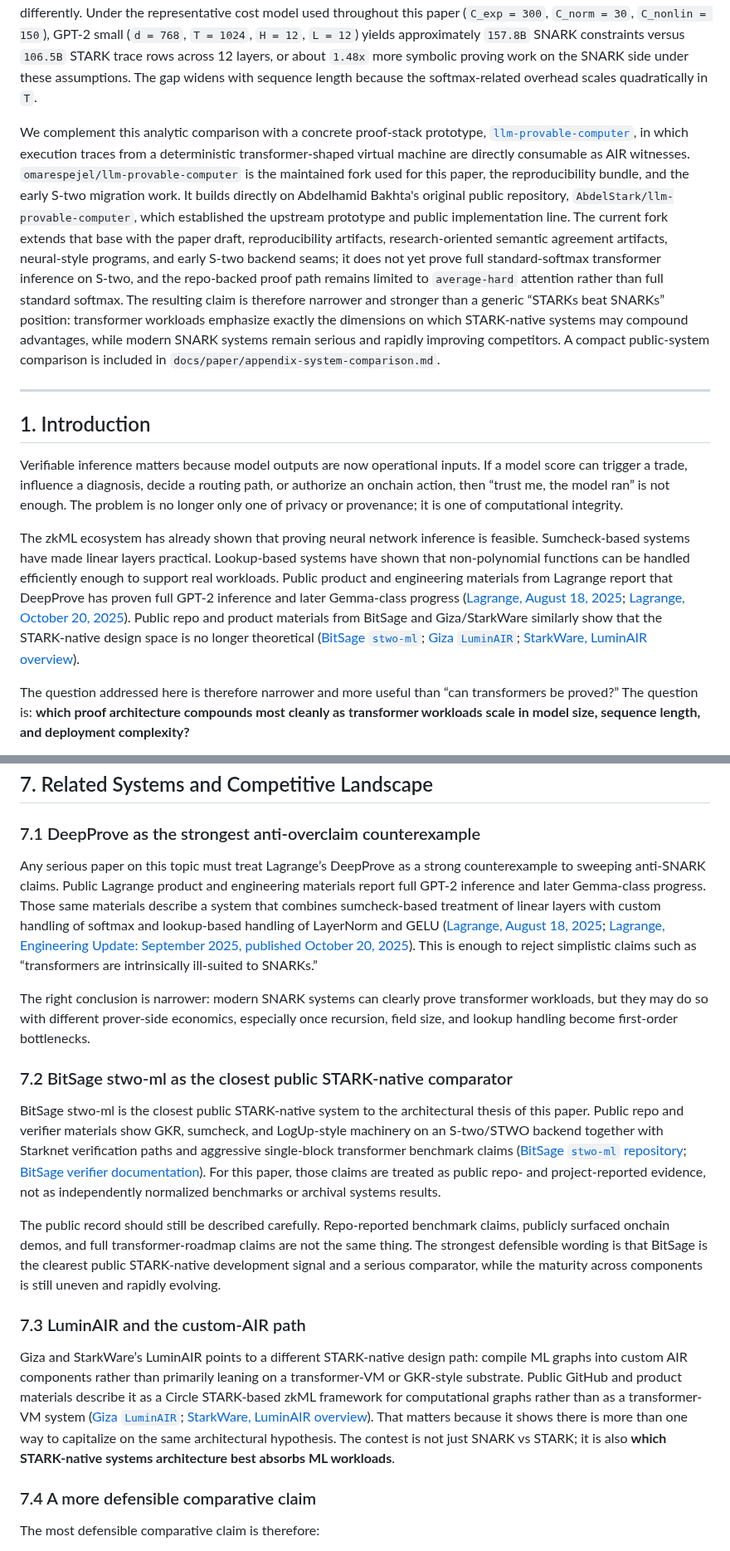
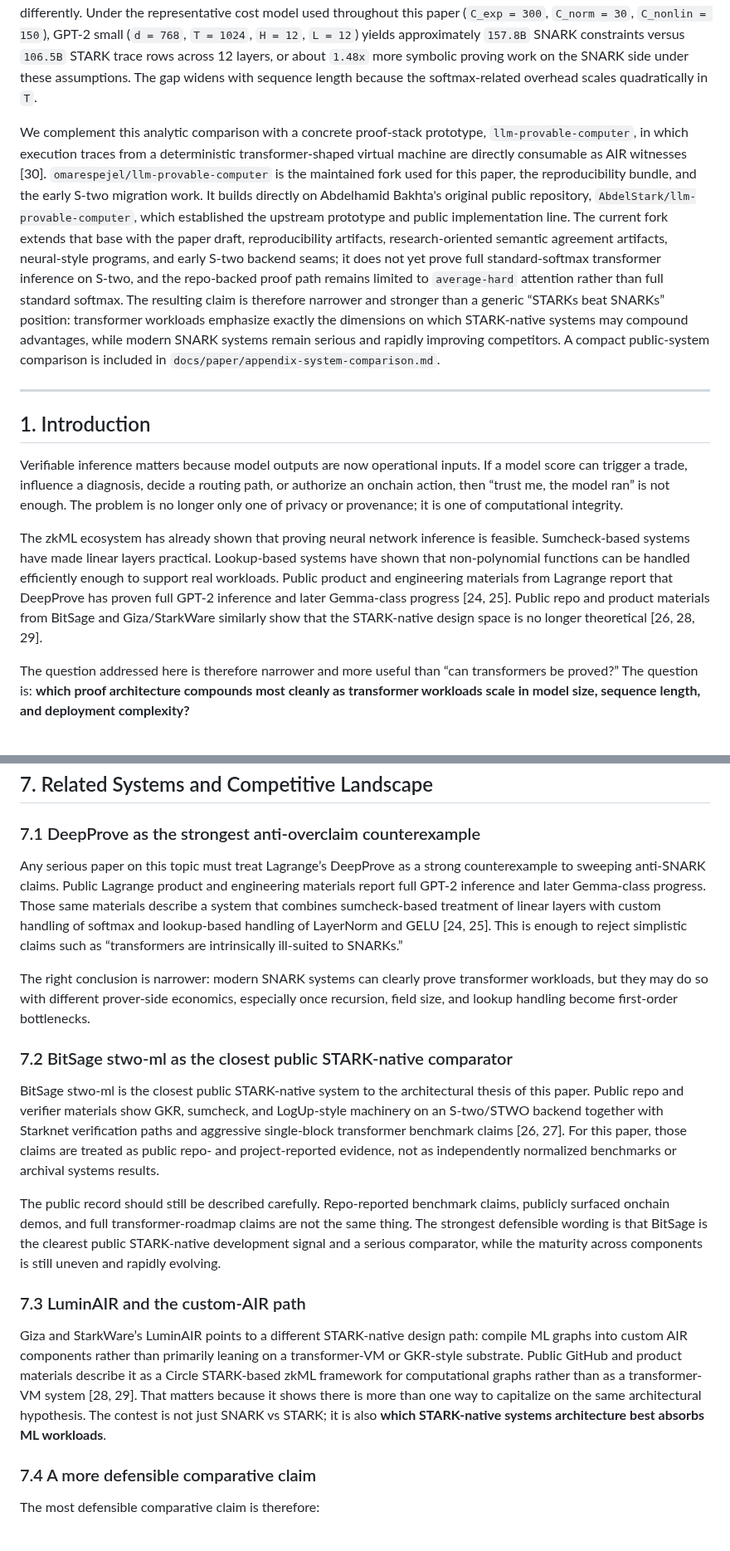
Before and after one commit to omarespejel/llm-provable-computer, a Markdown page: docs/paper/stark-transformer-alignment-2026.md, 2 parts joined by grey strips. Shown at 83% size. Drawn GitHub-style.

Commit message:
Normalize paper citation style

```diff
--- a/docs/paper/stark-transformer-alignment-2026.md
+++ b/docs/paper/stark-transformer-alignment-2026.md
@@ -10,7 +10,7 @@ April 2026
 
 This paper presents a transformer-specific complexity analysis comparing SNARK circuit size and STARK trace length for verifiable inference. Arithmetic work in a standard transformer block maps similarly in both settings, but non-arithmetic primitives such as softmax, normalization, and activation functions stress the two proving families differently. Under the representative cost model used throughout this paper (`C_exp = 300`, `C_norm = 30`, `C_nonlin = 150`), GPT-2 small (`d = 768`, `T = 1024`, `H = 12`, `L = 12`) yields approximately `157.8B` SNARK constraints versus `106.5B` STARK trace rows across 12 layers, or about `1.48x` more symbolic proving work on the SNARK side under these assumptions. The gap widens with sequence length because the softmax-related overhead scales quadratically in `T`.
 
-We complement this analytic comparison with a concrete proof-stack prototype, [`llm-provable-computer`](https://github.com/omarespejel/llm-provable-computer), in which execution traces from a deterministic transformer-shaped virtual machine are directly consumable as AIR witnesses. `omarespejel/llm-provable-computer` is the maintained fork used for this paper, the reproducibility bundle, and the early S-two migration work. It builds directly on Abdelhamid Bakhta's original public repository, `AbdelStark/llm-provable-computer`, which established the upstream prototype and public implementation line. The current fork extends that base with the paper draft, reproducibility artifacts, research-oriented semantic agreement artifacts, neural-style programs, and early S-two backend seams; it does not yet prove full standard-softmax transformer inference on S-two, and the repo-backed proof path remains limited to `average-hard` attention rather than full standard softmax. The resulting claim is therefore narrower and stronger than a generic “STARKs beat SNARKs” position: transformer workloads emphasize exactly the dimensions on which STARK-native systems may compound advantages, while modern SNARK systems remain serious and rapidly improving competitors. A compact public-system comparison is included in `docs/paper/appendix-system-comparison.md`.
+We complement this analytic comparison with a concrete proof-stack prototype, `llm-provable-computer`, in which execution traces from a deterministic transformer-shaped virtual machine are directly consumable as AIR witnesses [30]. `omarespejel/llm-provable-computer` is the maintained fork used for this paper, the reproducibility bundle, and the early S-two migration work. It builds directly on Abdelhamid Bakhta's original public repository, `AbdelStark/llm-provable-computer`, which established the upstream prototype and public implementation line. The current fork extends that base with the paper draft, reproducibility artifacts, research-oriented semantic agreement artifacts, neural-style programs, and early S-two backend seams; it does not yet prove full standard-softmax transformer inference on S-two, and the repo-backed proof path remains limited to `average-hard` attention rather than full standard softmax. The resulting claim is therefore narrower and stronger than a generic “STARKs beat SNARKs” position: transformer workloads emphasize exactly the dimensions on which STARK-native systems may compound advantages, while modern SNARK systems remain serious and rapidly improving competitors. A compact public-system comparison is included in `docs/paper/appendix-system-comparison.md`.
 
 ---
 
@@ -18,7 +18,7 @@ We complement this analytic comparison with a concrete proof-stack prototype, [`
 
 Verifiable inference matters because model outputs are now operational inputs. If a model score can trigger a trade, influence a diagnosis, decide a routing path, or authorize an onchain action, then “trust me, the model ran” is not enough. The problem is no longer only one of privacy or provenance; it is one of computational integrity.
 
-The zkML ecosystem has already shown that proving neural network inference is feasible. Sumcheck-based systems have made linear layers practical. Lookup-based systems have shown that non-polynomial functions can be handled efficiently enough to support real workloads. Public product and engineering materials from Lagrange report that DeepProve has proven full GPT-2 inference and later Gemma-class progress ([Lagrange, August 18, 2025](https://www.lagrange.dev/blog/deepprove-1); [Lagrange, October 20, 2025](https://www.lagrange.dev/engineering-updates/september-2025)). Public repo and product materials from BitSage and Giza/StarkWare similarly show that the STARK-native design space is no longer theoretical ([BitSage `stwo-ml`](https://github.com/Bitsage-Network/stwo-ml); [Giza `LuminAIR`](https://github.com/gizatechxyz/LuminAIR); [StarkWare, LuminAIR overview](https://starkware.co/blog/giza-x-s-two-powering-verifiable-ml-with-luminair/)).
+The zkML ecosystem has already shown that proving neural network inference is feasible. Sumcheck-based systems have made linear layers practical. Lookup-based systems have shown that non-polynomial functions can be handled efficiently enough to support real workloads. Public product and engineering materials from Lagrange report that DeepProve has proven full GPT-2 inference and later Gemma-class progress [24, 25]. Public repo and product materials from BitSage and Giza/StarkWare similarly show that the STARK-native design space is no longer theoretical [26, 28, 29].
 
 The question addressed here is therefore narrower and more useful than “can transformers be proved?” The question is: **which proof architecture compounds most cleanly as transformer workloads scale in model size, sequence length, and deployment complexity?**
 
@@ -266,19 +266,19 @@ Starknet’s account model remains strategically important: accounts are smart c
 
 ### 7.1 DeepProve as the strongest anti-overclaim counterexample
 
-Any serious paper on this topic must treat Lagrange’s DeepProve as a strong counterexample to sweeping anti-SNARK claims. Public Lagrange product and engineering materials report full GPT-2 inference and later Gemma-class progress. Those same materials describe a system that combines sumcheck-based treatment of linear layers with custom handling of softmax and lookup-based handling of LayerNorm and GELU ([Lagrange, August 18, 2025](https://www.lagrange.dev/blog/deepprove-1); [Lagrange, Engineering Update: September 2025, published October 20, 2025](https://www.lagrange.dev/engineering-updates/september-2025)). This is enough to reject simplistic claims such as “transformers are intrinsically ill-suited to SNARKs.”
+Any serious paper on this topic must treat Lagrange’s DeepProve as a strong counterexample to sweeping anti-SNARK claims. Public Lagrange product and engineering materials report full GPT-2 inference and later Gemma-class progress. Those same materials describe a system that combines sumcheck-based treatment of linear layers with custom handling of softmax and lookup-based handling of LayerNorm and GELU [24, 25]. This is enough to reject simplistic claims such as “transformers are intrinsically ill-suited to SNARKs.”
 
 The right conclusion is narrower: modern SNARK systems can clearly prove transformer workloads, but they may do so with different prover-side economics, especially once recursion, field size, and lookup handling become first-order bottlenecks.
 
 ### 7.2 BitSage stwo-ml as the closest public STARK-native comparator
 
-BitSage stwo-ml is the closest public STARK-native system to the architectural thesis of this paper. Public repo and verifier materials show GKR, sumcheck, and LogUp-style machinery on an S-two/STWO backend together with Starknet verification paths and aggressive single-block transformer benchmark claims ([BitSage `stwo-ml` repository](https://github.com/Bitsage-Network/stwo-ml); [BitSage verifier documentation](https://github.com/Bitsage-Network/stwo-ml/blob/main/elo-cairo-verifier/README.md)). For this paper, those claims are treated as public repo- and project-reported evidence, not as independently normalized benchmarks or archival systems results.
+BitSage stwo-ml is the closest public STARK-native system to the architectural thesis of this paper. Public repo and verifier materials show GKR, sumcheck, and LogUp-style machinery on an S-two/STWO backend together with Starknet verification paths and aggressive single-block transformer benchmark claims [26, 27]. For this paper, those claims are treated as public repo- and project-reported evidence, not as independently normalized benchmarks or archival systems results.
 
 The public record should still be described carefully. Repo-reported benchmark claims, publicly surfaced onchain demos, and full transformer-roadmap claims are not the same thing. The strongest defensible wording is that BitSage is the clearest public STARK-native development signal and a serious comparator, while the maturity across components is still uneven and rapidly evolving.
 
 ### 7.3 LuminAIR and the custom-AIR path
 
-Giza and StarkWare’s LuminAIR points to a different STARK-native design path: compile ML graphs into custom AIR components rather than primarily leaning on a transformer-VM or GKR-style substrate. Public GitHub and product materials describe it as a Circle STARK-based zkML framework for computational graphs rather than as a transformer-VM system ([Giza `LuminAIR`](https://github.com/gizatechxyz/LuminAIR); [StarkWare, LuminAIR overview](https://starkware.co/blog/giza-x-s-two-powering-verifiable-ml-with-luminair/)). That matters because it shows there is more than one way to capitalize on the same architectural hypothesis. The contest is not just SNARK vs STARK; it is also **which STARK-native systems architecture best absorbs ML workloads**.
+Giza and StarkWare’s LuminAIR points to a different STARK-native design path: compile ML graphs into custom AIR components rather than primarily leaning on a transformer-VM or GKR-style substrate. Public GitHub and product materials describe it as a Circle STARK-based zkML framework for computational graphs rather than as a transformer-VM system [28, 29]. That matters because it shows there is more than one way to capitalize on the same architectural hypothesis. The contest is not just SNARK vs STARK; it is also **which STARK-native systems architecture best absorbs ML workloads**.
 
 ### 7.4 A more defensible comparative claim
 
```
Also changed, not shown: other parts of docs/paper/stark-transformer-alignment-2026.md (+6 -6 lines).
